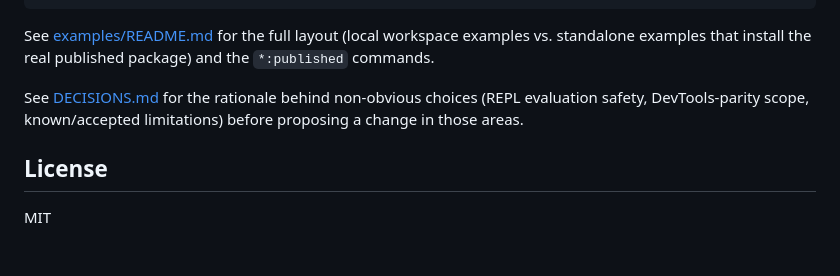
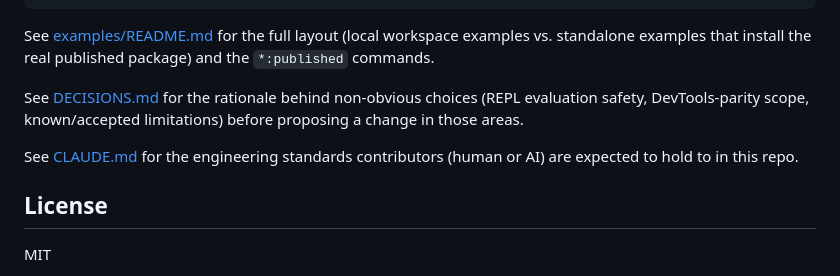
Before and after one commit to codehacks-io/virtual-console, a Markdown page: README.md, the part around the change. Drawn GitHub-style; blank space fills up the shorter version.

```diff
--- a/README.md
+++ b/README.md
@@ -158,6 +158,8 @@ See [examples/README.md](examples/README.md) for the full layout (local workspac
 
 See [DECISIONS.md](DECISIONS.md) for the rationale behind non-obvious choices (REPL evaluation safety, DevTools-parity scope, known/accepted limitations) before proposing a change in those areas.
 
+See [CLAUDE.md](CLAUDE.md) for the engineering standards contributors (human or AI) are expected to hold to in this repo.
+
 ## License
 
 MIT
```
Also changed, not shown: CLAUDE.md (added, +38 -0 lines).
